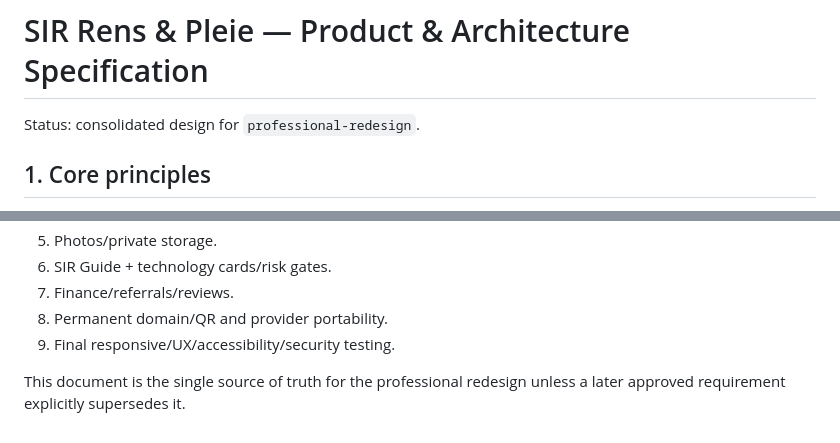
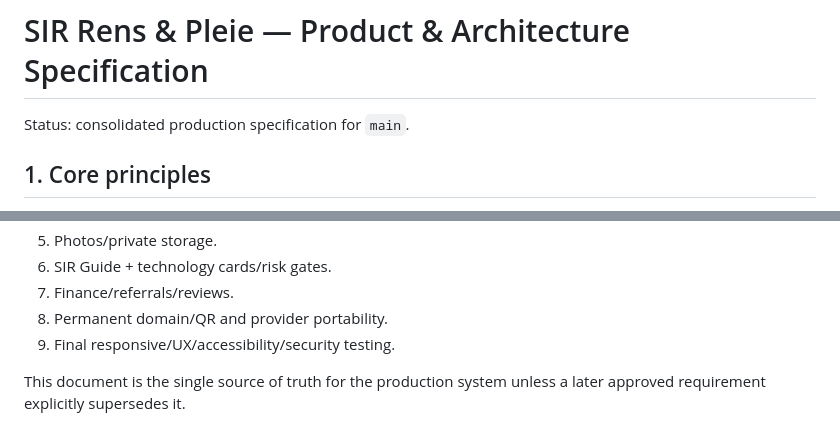
Before and after one commit to mukomell72-ui/Sir-rens-pleie, a Markdown page: docs/SIR_PRODUCT_SPEC.md, 2 parts joined by grey strips. Rendered like a GitHub page.

Commit message:
Align product specification metadata with main production branch

```diff
--- a/docs/SIR_PRODUCT_SPEC.md
+++ b/docs/SIR_PRODUCT_SPEC.md
@@ -1,6 +1,6 @@
 # SIR Rens & Pleie — Product & Architecture Specification
 
-Status: consolidated design for `professional-redesign`.
+Status: consolidated production specification for `main`.
 
 ## 1. Core principles
 
@@ -340,4 +340,4 @@ Target public domain can later be `.no`. The domain must remain under SIR contro
 8. Permanent domain/QR and provider portability.
 9. Final responsive/UX/accessibility/security testing.
 
-This document is the single source of truth for the professional redesign unless a later approved requirement explicitly supersedes it.
+This document is the single source of truth for the production system unless a later approved requirement explicitly supersedes it.
```
